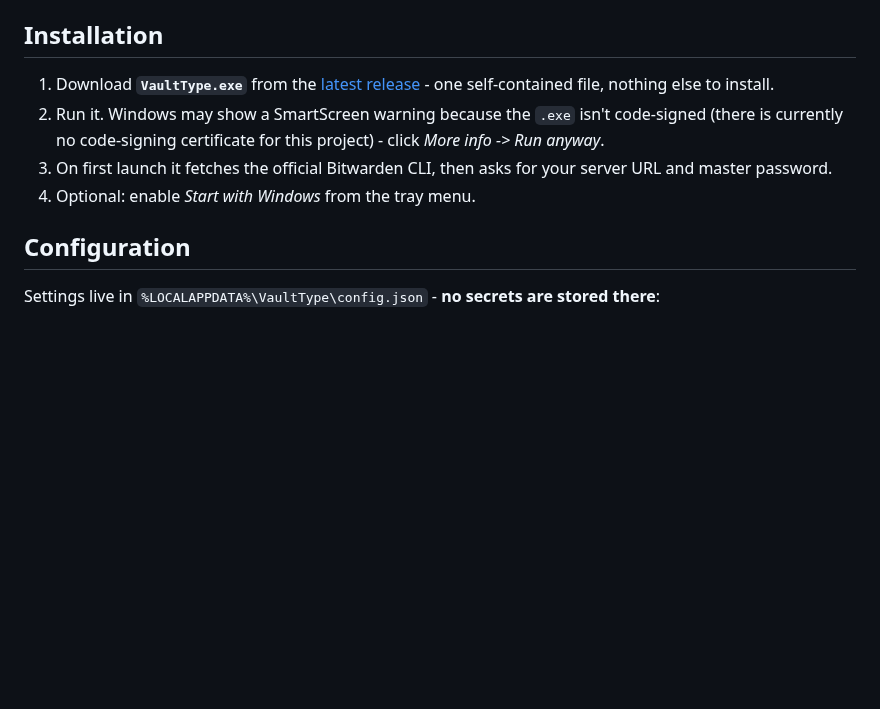
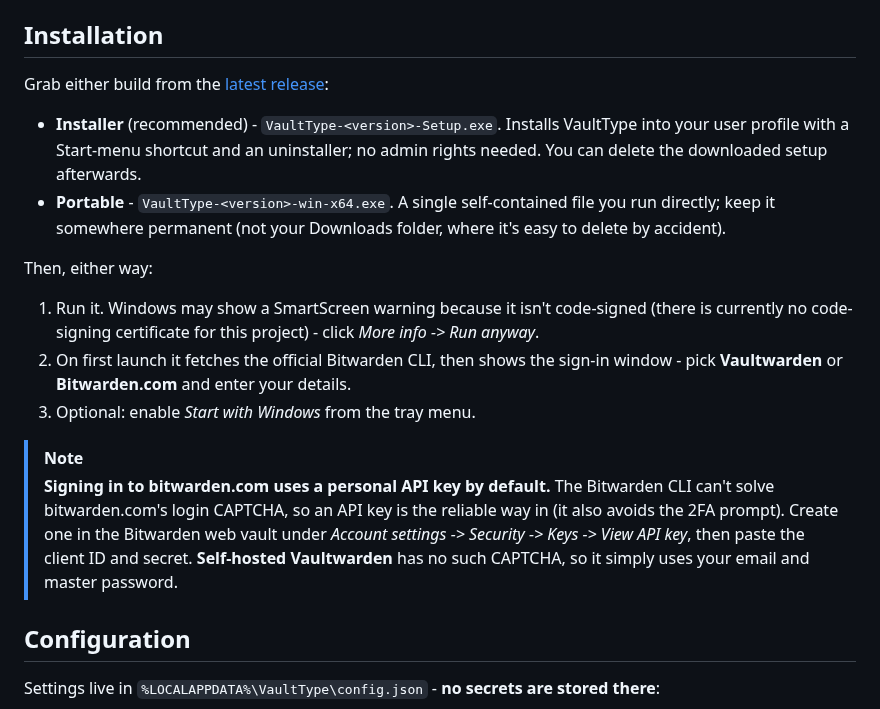
Before and after one commit to friedPotat0/VaultType, a Markdown page: README.md, the part around one of its changes. GitHub-like rendering; blank space fills up the shorter version.

Commit message:
docs: expand the screenshots gallery and installation guide

```diff
--- a/README.md
+++ b/README.md
@@ -137,13 +147,28 @@ VaultType **downloads it automatically** from the official source on first run a
 
 ## Installation
 
-1. Download **`VaultType.exe`** from the [latest release](../../releases/latest) - one
-   self-contained file, nothing else to install.
-2. Run it. Windows may show a SmartScreen warning because the `.exe` isn't code-signed (there is
-   currently no code-signing certificate for this project) - click *More info -> Run anyway*.
-3. On first launch it fetches the official Bitwarden CLI, then asks for your server URL and
-   master password.
-4. Optional: enable *Start with Windows* from the tray menu.
+Grab either build from the [latest release](../../releases/latest):
+
+- **Installer** (recommended) - `VaultType-<version>-Setup.exe`. Installs VaultType into your user
+  profile with a Start-menu shortcut and an uninstaller; no admin rights needed. You can delete the
+  downloaded setup afterwards.
+- **Portable** - `VaultType-<version>-win-x64.exe`. A single self-contained file you run directly;
+  keep it somewhere permanent (not your Downloads folder, where it's easy to delete by accident).
+
+Then, either way:
+
+1. Run it. Windows may show a SmartScreen warning because it isn't code-signed (there is currently
+   no code-signing certificate for this project) - click *More info -> Run anyway*.
+2. On first launch it fetches the official Bitwarden CLI, then shows the sign-in window - pick
+   **Vaultwarden** or **Bitwarden.com** and enter your details.
+3. Optional: enable *Start with Windows* from the tray menu.
+
+> [!NOTE]
+> **Signing in to bitwarden.com uses a personal API key by default.** The Bitwarden CLI can't
+> solve bitwarden.com's login CAPTCHA, so an API key is the reliable way in (it also avoids the
+> 2FA prompt). Create one in the Bitwarden web vault under *Account settings -> Security -> Keys
+> -> View API key*, then paste the client ID and secret. **Self-hosted Vaultwarden** has no such
+> CAPTCHA, so it simply uses your email and master password.
 
 ## Configuration
 
```
Also changed, not shown: other parts of README.md (+13 -3 lines), assets/screenshots/settings.png, assets/screenshots/signin-bitwarden.png (added), assets/screenshots/signin-vaultwarden.png (added).
